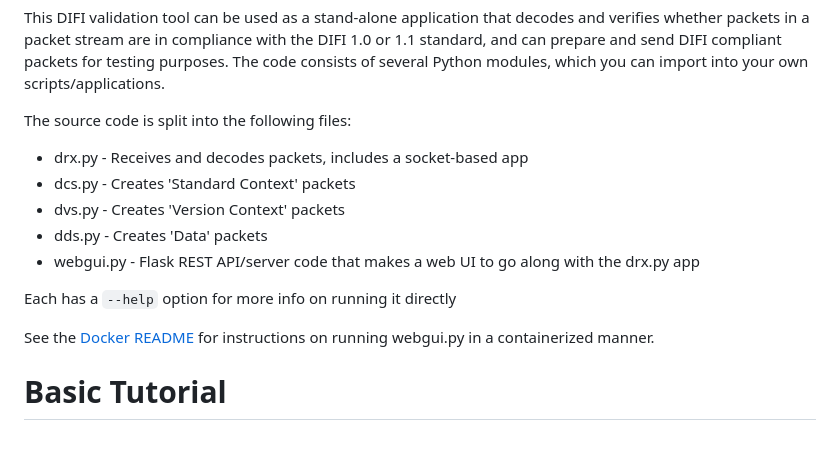
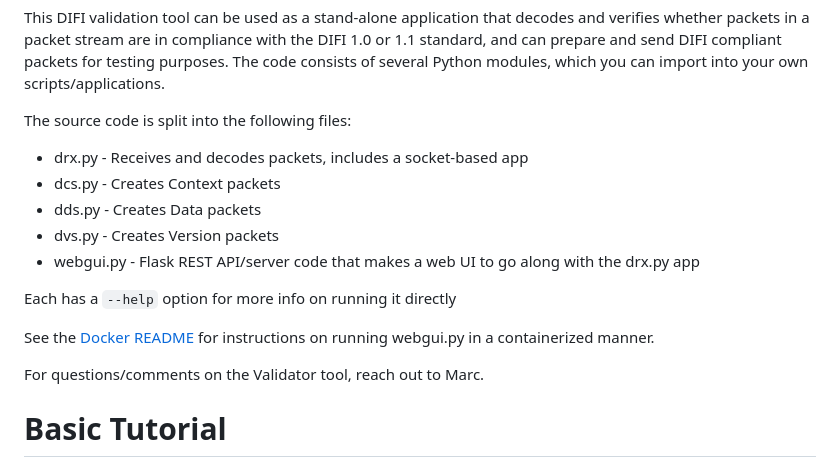
Before and after one commit to DIFI-Consortium/DIFI-Certification, a Markdown page: DIFI_Validator/README.md, the part around the change. Drawn GitHub-style; blank space fills up the shorter version.

```diff
--- a/DIFI_Validator/README.md
+++ b/DIFI_Validator/README.md
@@ -7,14 +7,16 @@ This DIFI validation tool can be used as a stand-alone application that decodes
 The source code is split into the following files:
 
 - drx.py - Receives and decodes packets, includes a socket-based app
-- dcs.py - Creates 'Standard Context' packets
-- dvs.py - Creates 'Version Context' packets
-- dds.py - Creates 'Data' packets
+- dcs.py - Creates Context packets
+- dds.py - Creates Data packets
+- dvs.py - Creates Version packets
 - webgui.py - Flask REST API/server code that makes a web UI to go along with the drx.py app
 
 Each has a `--help` option for more info on running it directly
 
 See the [Docker README](docker/README.md) for instructions on running webgui.py in a containerized manner.
+
+For questions/comments on the Validator tool, reach out to Marc.
 
 # Basic Tutorial
 
```
